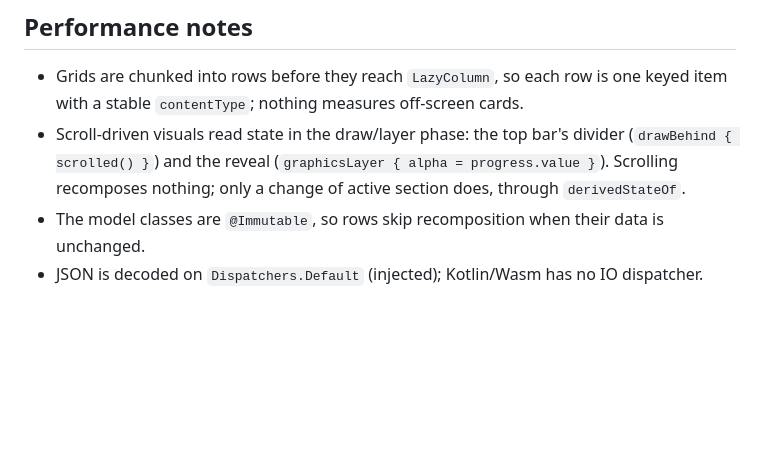
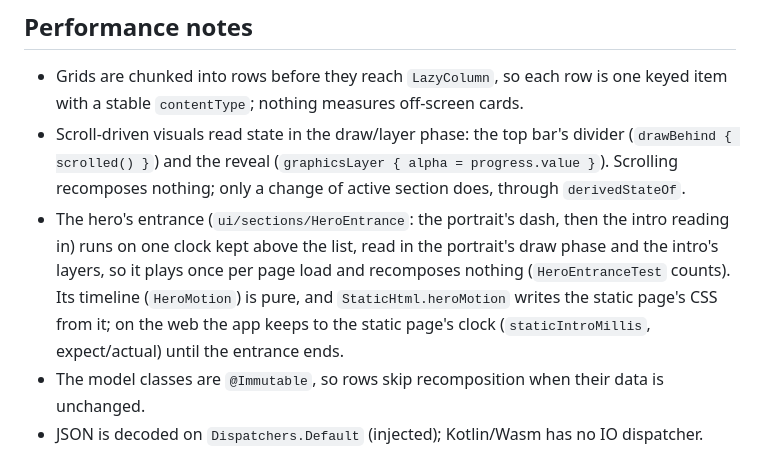
Before and after one commit to Yowkylito/AboutYowkey, a Markdown page: docs/ARCHITECTURE.md, the part around the change. GitHub-like rendering; blank space fills up the shorter version.

```diff
--- a/docs/ARCHITECTURE.md
+++ b/docs/ARCHITECTURE.md
@@ -112,6 +112,11 @@ composeApp/  com.android.kotlin.multiplatform.library (namespace dev.yowkey.port
 - Scroll-driven visuals read state in the draw/layer phase: the top bar's divider (`drawBehind { scrolled() }`) and
   the reveal (`graphicsLayer { alpha = progress.value }`). Scrolling recomposes nothing; only a change of active
   section does, through `derivedStateOf`.
+- The hero's entrance (`ui/sections/HeroEntrance`: the portrait's dash, then the intro reading in) runs on one clock
+  kept above the list, read in the portrait's draw phase and the intro's layers, so it plays once per page load and
+  recomposes nothing (`HeroEntranceTest` counts). Its timeline (`HeroMotion`) is pure, and `StaticHtml.heroMotion`
+  writes the static page's CSS from it; on the web the app keeps to the static page's clock (`staticIntroMillis`,
+  expect/actual) until the entrance ends.
 - The model classes are `@Immutable`, so rows skip recomposition when their data is unchanged.
 - JSON is decoded on `Dispatchers.Default` (injected); Kotlin/Wasm has no IO dispatcher.
 - Card covers that are clips decode one frame at a time into one bitmap, only while on screen (`CoverPlayback`
```
Also changed, not shown: docs/DEVELOPMENT.md (+7 -1 lines).
